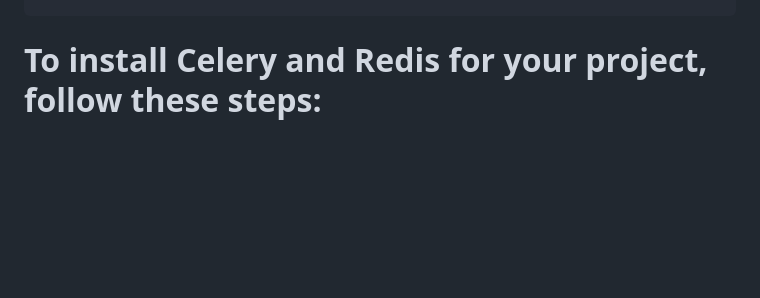
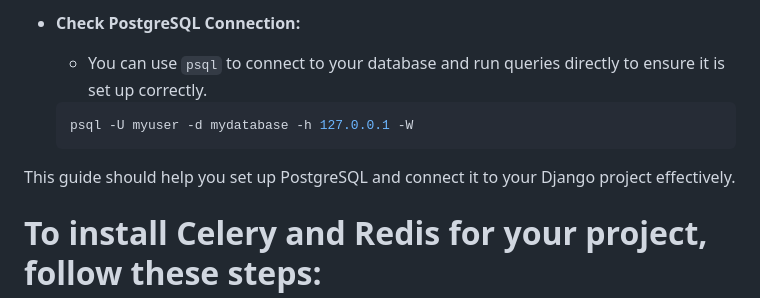
Before and after one commit to jonathanerasmus0/nottodo_final, a Markdown page: DOCUMENTATION.md, the part around one of its changes. GitHub-like rendering; blank space fills up the shorter version.

````diff
--- a/DOCUMENTATION.md
+++ b/DOCUMENTATION.md
@@ -54,3 +201,12 @@ pip list
+- **Check PostgreSQL Connection:**
+  - You can use `psql` to connect to your database and run queries directly to ensure it is set up correctly.
+  ```sh
+  psql -U myuser -d mydatabase -h 127.0.0.1 -W
+  ```
+
+This guide should help you set up PostgreSQL and connect it to your Django project effectively.
+
+
 
 # To install Celery and Redis for your project, follow these steps:
 
````
Also changed, not shown: other parts of DOCUMENTATION.md (+147 -0 lines).
